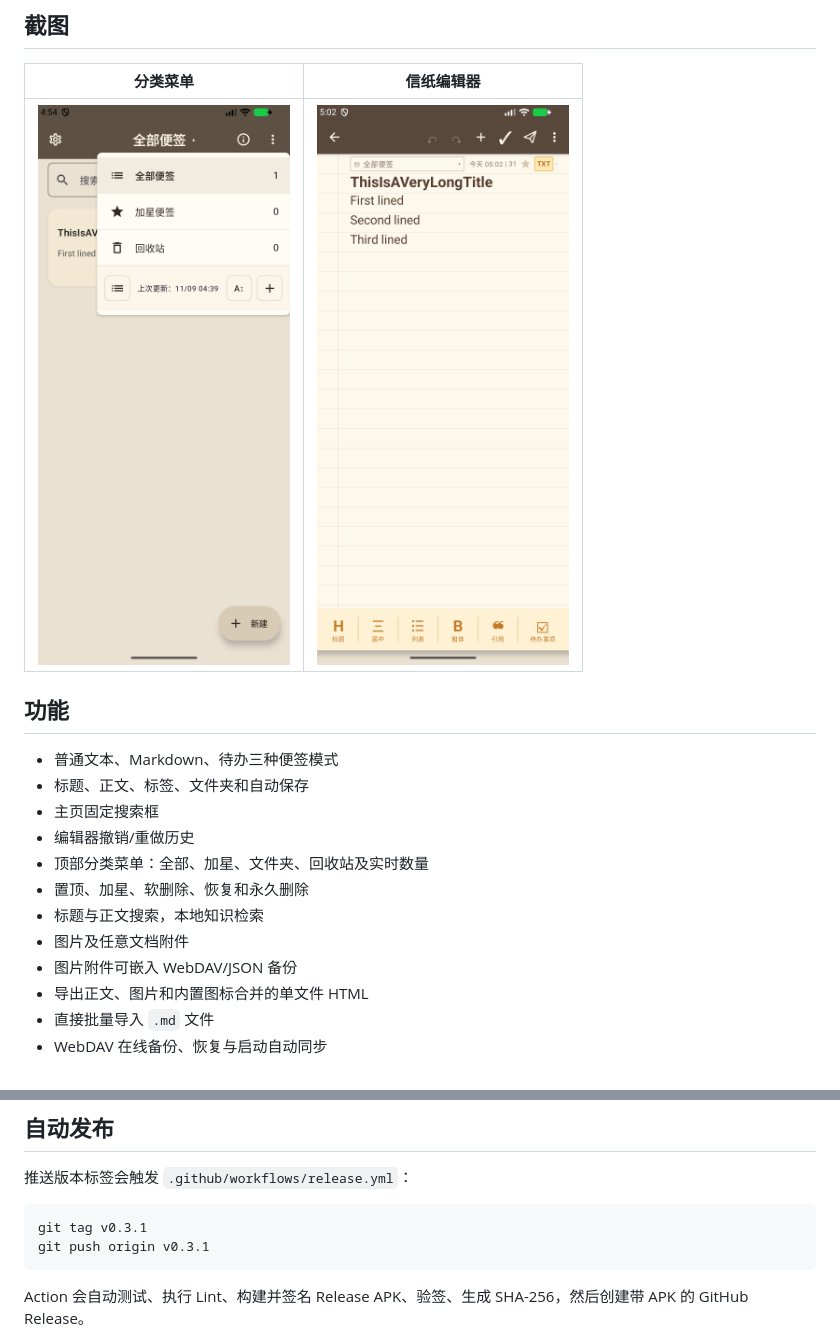
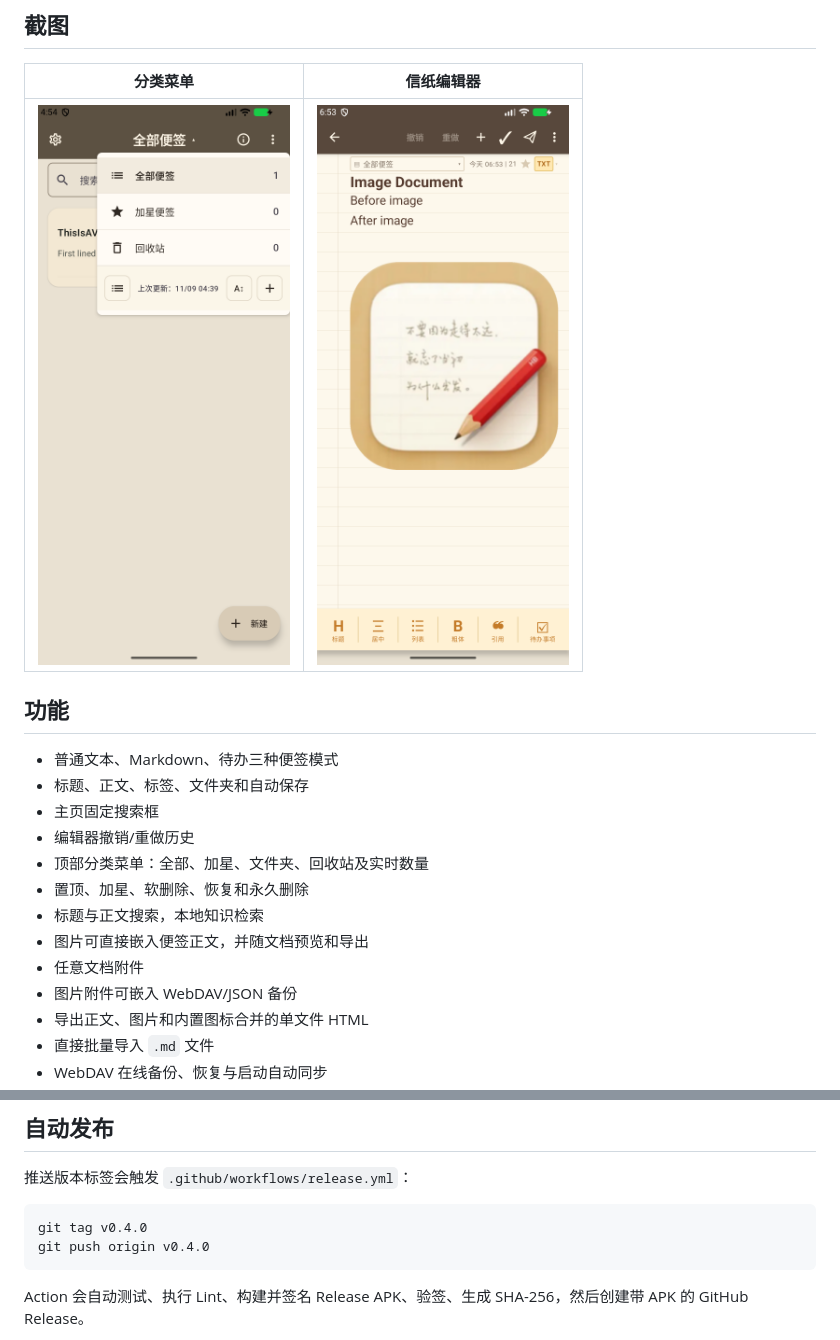
Before and after one commit to zzg341125/bijiruanjian, a Markdown page: README.md, 2 parts joined by grey strips. Drawn GitHub-style; pictures changed too: docs/screenshot-quyang-editor.png.

````diff
--- a/README.md
+++ b/README.md
@@ -19,7 +19,8 @@
 - 顶部分类菜单：全部、加星、文件夹、回收站及实时数量
 - 置顶、加星、软删除、恢复和永久删除
 - 标题与正文搜索，本地知识检索
-- 图片及任意文档附件
+- 图片可直接嵌入便签正文，并随文档预览和导出
+- 任意文档附件
 - 图片附件可嵌入 WebDAV/JSON 备份
 - 导出正文、图片和内置图标合并的单文件 HTML
 - 直接批量导入 `.md` 文件
@@ -80,8 +81,8 @@ app/build/outputs/apk/debug/app-debug.apk
 推送版本标签会触发 `.github/workflows/release.yml`：
 
 ```bash
-git tag v0.3.1
-git push origin v0.3.1
+git tag v0.4.0
+git push origin v0.4.0
 ```
 
 Action 会自动测试、执行 Lint、构建并签名 Release APK、验签、生成 SHA-256，然后创建带 APK 的 GitHub Release。
````
Also changed, not shown: 13 other files.
